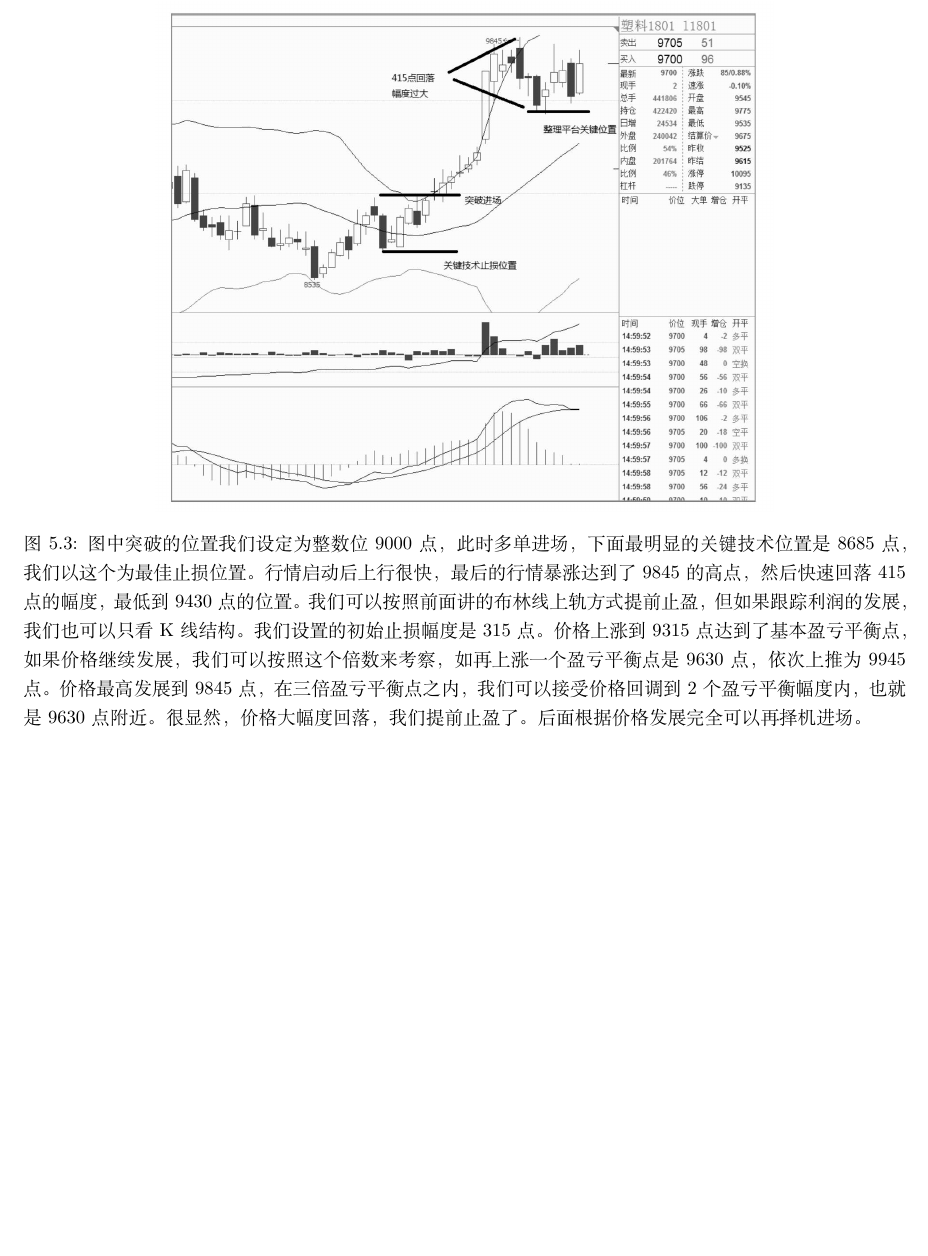
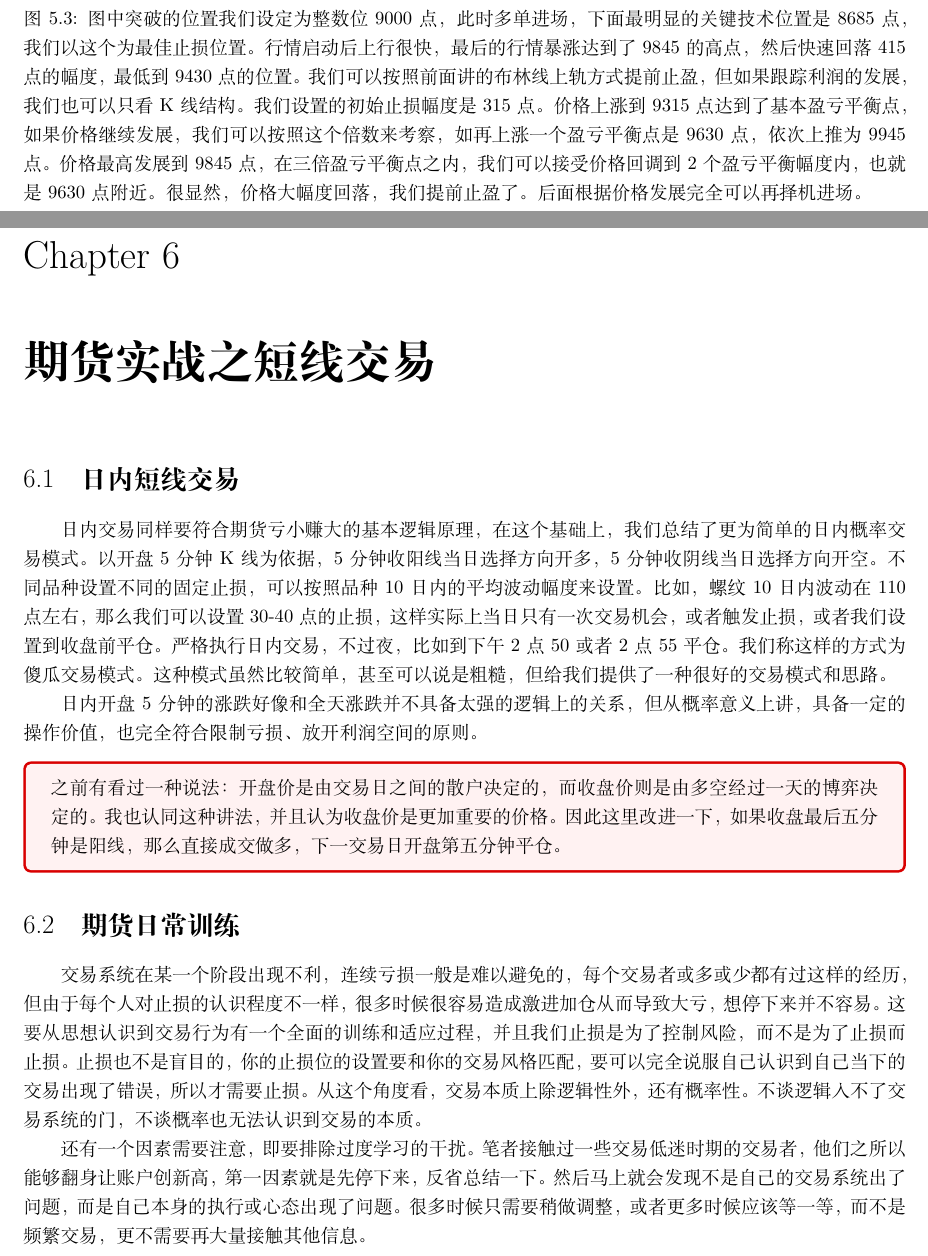
Before and after one commit to JPL-JUNO/Financial, a LaTeX book (FTA/NOTES/FTA.tex, which reads FTA/NOTES/CH08.tex, financial.sty): part of page 22 of 22 before the commit and two parts of pages 22 and 23 of 23 after it, the two joined at a grey line, cut so that both start at the same text, the shorter picture padded with empty space. Compiled offline with XeLaTeX.

Commit message:
期货实战之短线交易

```diff
--- /dev/null
+++ b/FTA/NOTES/CH08.tex
@@ -0,0 +1,12 @@
+\chapter{期货实战之短线交易}
+\section{日内短线交易}
+日内交易同样要符合期货亏小赚大的基本逻辑原理，在这个基础上，我们总结了更为简单的日内概率交易模式。以开盘 5 分钟 K 线为依据，5 分钟收阳线当日选择方向开多，5 分钟收阴线当日选择方向开空。不同品种设置不同的固定止损，可以按照品种 10 日内的平均波动幅度来设置。比如，螺纹 10 日内波动在 110 点左右，那么我们可以设置 30-40 点的止损，这样实际上当日只有一次交易机会，或者触发止损，或者我们设置到收盘前平仓。严格执行日内交易，不过夜，比如到下午 2 点 50 或者 2 点 55 平仓。我们称这样的方式为傻瓜交易模式。这种模式虽然比较简单，甚至可以说是粗糙，但给我们提供了一种很好的交易模式和思路。
+
+日内开盘 5 分钟的涨跌好像和全天涨跌并不具备太强的逻辑上的关系，但从概率意义上讲，具备一定的操作价值，也完全符合限制亏损、放开利润空间的原则。
+\begin{tcolorbox}
+    之前有看过一种说法：开盘价是由交易日之间的散户决定的，而收盘价则是由多空经过一天的博弈决定的。我也认同这种讲法，并且认为收盘价是更加重要的价格。因此这里改进一下，如果收盘最后五分钟是阳线，那么直接成交做多，下一交易日开盘第五分钟平仓。
+\end{tcolorbox}
+\section{期货日常训练}
+交易系统在某一个阶段出现不利，连续亏损一般是难以避免的，每个交易者或多或少都有过这样的经历，但由于每个人对止损的认识程度不一样，很多时候很容易造成激进加仓从而导致大亏，想停下来并不容易。这要从思想认识到交易行为有一个全面的训练和适应过程，并且我们止损是为了控制风险，而不是为了止损而止损。止损也不是盲目的，你的止损位的设置要和你的交易风格匹配，要可以完全说服自己认识到自己当下的交易出现了错误，所以才需要止损。从这个角度看，交易本质上除逻辑性外，还有概率性。不谈逻辑入不了交易系统的门，不谈概率也无法认识到交易的本质。
+
+还有一个因素需要注意，即要排除过度学习的干扰。笔者接触过一些交易低迷时期的交易者，他们之所以能够翻身让账户创新高，第一因素就是先停下来，反省总结一下。然后马上就会发现不是自己的交易系统出了问题，而是自己本身的执行或心态出现了问题。很多时候只需要稍做调整，或者更多时候应该等一等，而不是频繁交易，更不需要再大量接触其他信息。
--- a/FTA/NOTES/FTA.tex
+++ b/FTA/NOTES/FTA.tex
@@ -14,4 +14,5 @@
 \include{CH05}
 \include{CH06}
 \include{CH07}
+\include{CH08}
 \end{document}
--- a/financial.sty
+++ b/financial.sty
@@ -1,5 +1,6 @@
 \usepackage{ctex}
 \usepackage{mathptmx}
+\usepackage{pifont}
 % \usepackage{fontspec} % 加载 fontspec 宏包
 % \setmainfont{Consolas} % 将主字体设置为 Consolas
 % 使用 XeLaTeX 或 LuaLaTeX 编译：
```
